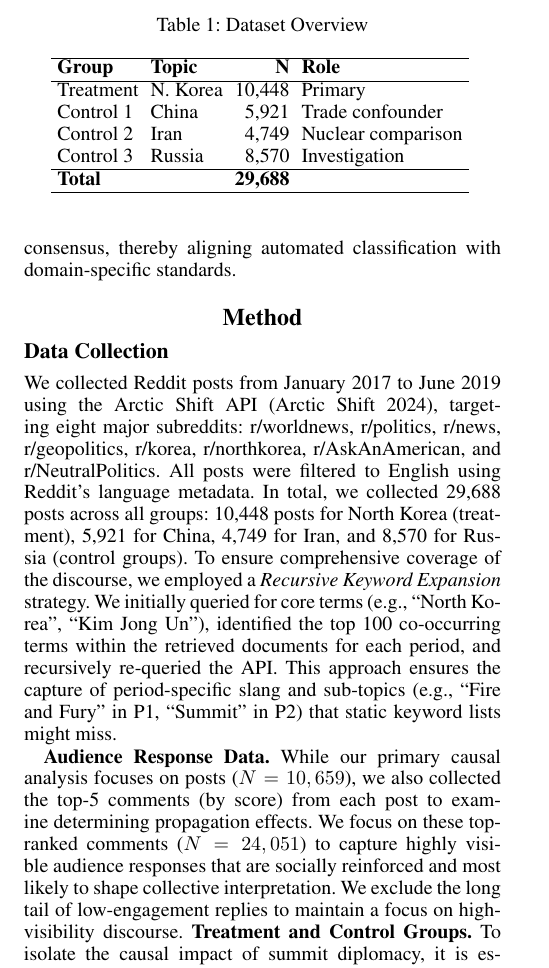
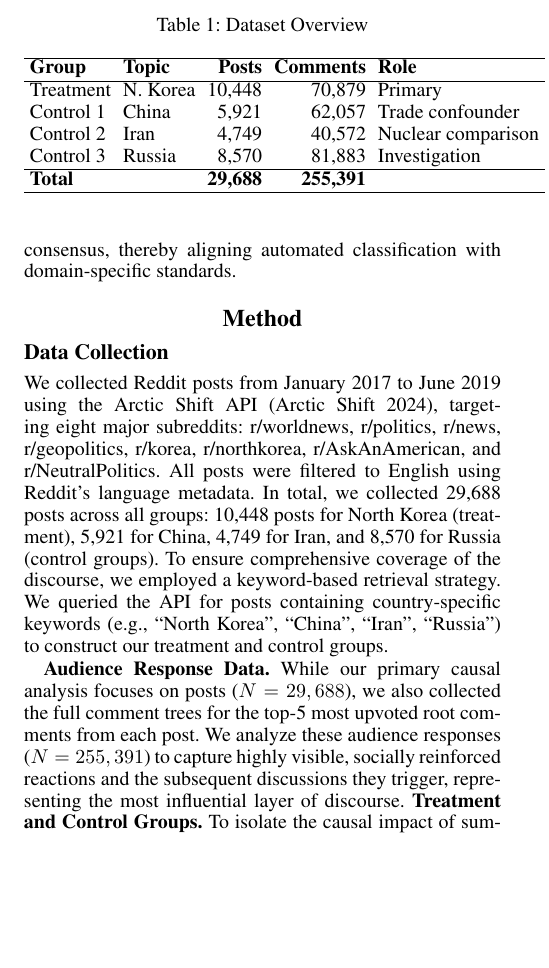
Before and after one commit to Shinhunjun/nk-coercive-diplomacy-reddit, a LaTeX paper (paper/main.tex, which reads paper/sections/method.tex): part of one column of page 3 of 17, cut so that both start at the same text, the shorter picture padded with empty space. Compiled offline with pdfLaTeX.

Commit message:
Update methodology section with correct data collection details and counts

```diff
--- a/paper/sections/method.tex
+++ b/paper/sections/method.tex
@@ -5,9 +5,9 @@ We collected Reddit posts from January 2017 to June 2019 using the Arctic Shift
 % \jun{Fixed: Added total post count (29,688), breakdown by group, and full subreddit list.}
 % \mohit{Make them as textbf as subsubsections}
 % \jun{Fixed: Changed to textbf inline headings.}
-To ensure comprehensive coverage of the discourse, we employed a \textit{Recursive Keyword Expansion} strategy. We initially queried for core terms (e.g., ``North Korea'', ``Kim Jong Un''), identified the top 100 co-occurring terms within the retrieved documents for each period, and recursively re-queried the API. This approach ensures the capture of period-specific slang and sub-topics (e.g., ``Fire and Fury'' in P1, ``Summit'' in P2) that static keyword lists might miss.
+To ensure comprehensive coverage of the discourse, we employed a keyword-based retrieval strategy. We queried the API for posts containing country-specific keywords (e.g., ``North Korea'', ``China'', ``Iran'', ``Russia'') to construct our treatment and control groups.
 
-\textbf{Audience Response Data.} While our primary causal analysis focuses on posts ($N=10,659$), we also collected the top-5 comments (by score) from each post to examine determining propagation effects. We focus on these top-ranked comments ($N=24,051$) to capture highly visible audience responses that are socially reinforced and most likely to shape collective interpretation. We exclude the long tail of low-engagement replies to maintain a focus on high-visibility discourse.
+\textbf{Audience Response Data.} While our primary causal analysis focuses on posts ($N=29,688$), we also collected the full comment trees for the top-5 most upvoted root comments from each post. We analyze these audience responses ($N=255,391$) to capture highly visible, socially reinforced reactions and the subsequent discussions they trigger, representing the most influential layer of discourse.
 \textbf{Treatment and Control Groups.}
 To isolate the causal impact of summit diplomacy, it is essential to control for concurrent geopolitical developments that could confound inference. Relying solely on longitudinal observations of the treatment group (North Korea) risks misinterpreting broader fluctuations in Reddit users' foreign policy sentiment as specific effects of the summits.
 % As noted in prior work~\cite{kumarswamy2025}, external ``offline'' events often drive significant spikes in online activity across all topics, necessitating a control group to distinguish treatment effects from general temporal trends.
@@ -18,16 +18,16 @@ To isolate the causal impact of summit diplomacy, it is essential to control for
 \centering
 \setlength{\tabcolsep}{3pt}
 \caption{Dataset Overview}
-\begin{tabular}{llrl}
+\begin{tabular}{llrrl}
 \hline
-\textbf{Group} & \textbf{Topic} & \textbf{N} & \textbf{Role} \\
+\textbf{Group} & \textbf{Topic} & \textbf{Posts} & \textbf{Comments} & \textbf{Role} \\
 \hline
-Treatment & N. Korea & 10,448 & Primary \\
-Control 1 & China & 5,921 & Trade confounder \\
-Control 2 & Iran & 4,749 & Nuclear comparison \\
-Control 3 & Russia & 8,570 & Investigation \\
+Treatment & N. Korea & 10,448 & 70,879 & Primary \\
+Control 1 & China & 5,921 & 62,057 & Trade confounder \\
+Control 2 & Iran & 4,749 & 40,572 & Nuclear comparison \\
+Control 3 & Russia & 8,570 & 81,883 & Investigation \\
 \hline
-\textbf{Total} & & \textbf{29,688} & \\
+\textbf{Total} & & \textbf{29,688} & \textbf{255,391} & \\
 \hline
 \end{tabular}
 \label{tab:dataset}
```
Also changed, not shown: paper/sections/appendix.tex (+4 -4 lines).
